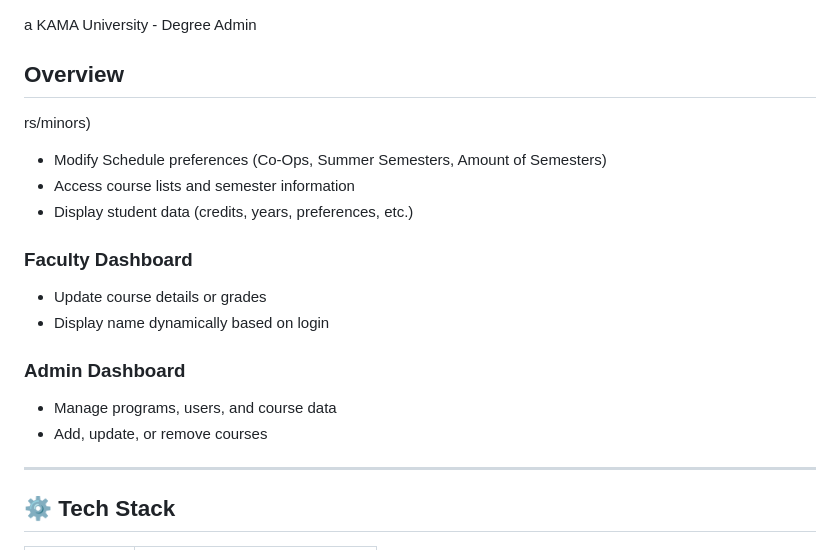
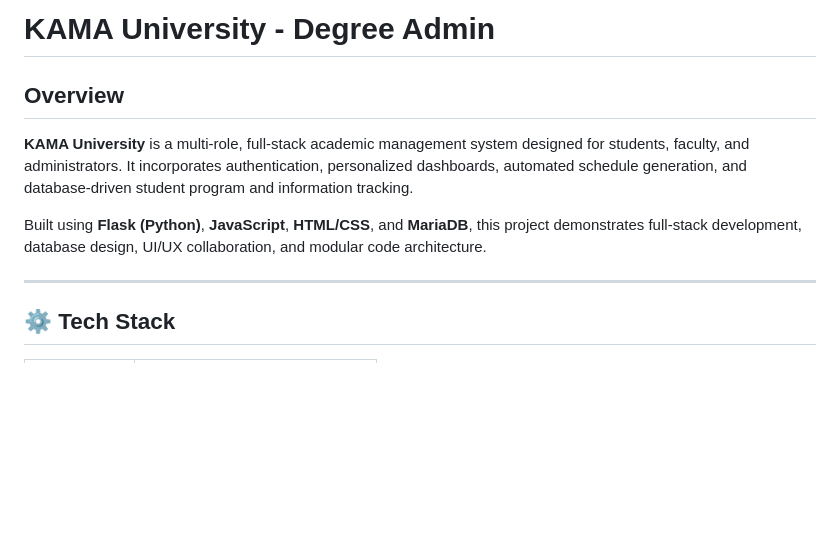
Before and after one commit to WSU-kduncan/KAMA-University, a Markdown page: README.md, the part around the change. Rendered like a GitHub page; blank space fills up the shorter version.

Commit message:
fixed formatting
Updated README.md to improve formatting and content clarity.

```diff
--- a/README.md
+++ b/README.md
@@ -1,18 +1,10 @@
+# KAMA University - Degree Admin
+## Overview
 
-a KAMA University - Degree Admin
-## Overview
-rs/minors)
-- Modify Schedule preferences (Co-Ops, Summer Semesters, Amount of Semesters)
-- Access course lists and semester information
-- Display student data (credits, years, preferences, etc.)
+**KAMA University** is a multi-role, full-stack academic management system designed for students, faculty, and administrators.
+It incorporates authentication, personalized dashboards, automated schedule generation, and database-driven student program and information tracking.
 
-### Faculty Dashboard
-- Update course details or grades
-- Display name dynamically based on login
-
-### Admin Dashboard
-- Manage programs, users, and course data
-- Add, update, or remove courses
+Built using **Flask (Python)**, **JavaScript**, **HTML/CSS**, and **MariaDB**, this project demonstrates full-stack development, database design, UI/UX collaboration, and modular code architecture.
 
 ---
 
```
